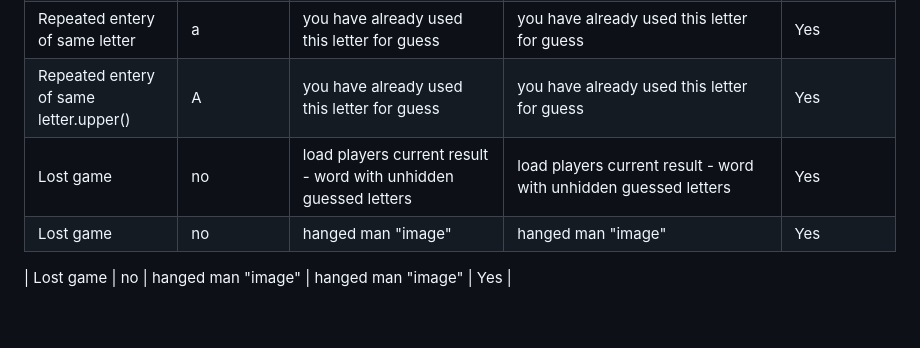
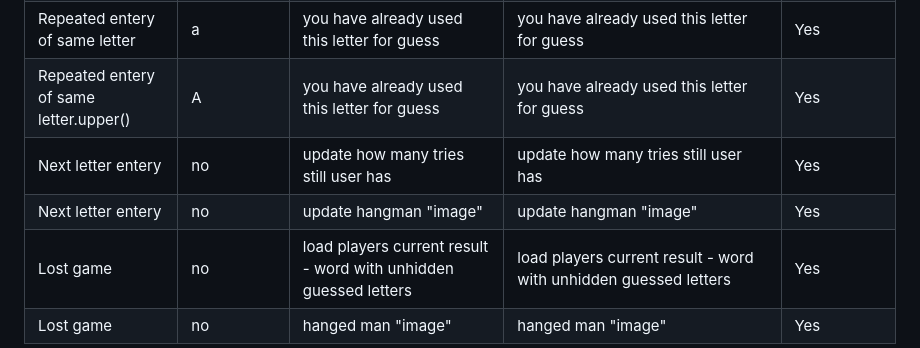
Before and after one commit to JanCimWay/hangman, a Markdown page: README.md, the part around the change. Drawn GitHub-style; blank space fills up the shorter version.

Commit message:
Update manual testing section in readme

```diff
--- a/README.md
+++ b/README.md
@@ -155,9 +155,9 @@ For data validation was used [CI Python Linter](https://pep8ci.herokuapp.com/#).
 | Status bar | no | show how many tries are left | You have still 6 lives | Yes |
 | Repeated entery of same letter | a | you have already used this letter for guess | you have already used this letter for guess | Yes |
 | Repeated entery of same letter.upper() | A | you have already used this letter for guess | you have already used this letter for guess | Yes |
+| Next letter entery | no | update how many tries still user has | update how many tries still user has | Yes |
+| Next letter entery | no | update hangman "image" | update hangman "image"  | Yes |
 | Lost game | no | load players current result - word with unhidden guessed letters | load players current result - word with unhidden guessed letters | Yes |
-| Lost game | no | hanged man "image" | hanged man "image" | Yes |
-
 | Lost game | no | hanged man "image" | hanged man "image" | Yes |
 
 | Lost game | no | show "The right answer was" + word | show "The right answer was PINAPPLE | Yes |
```
